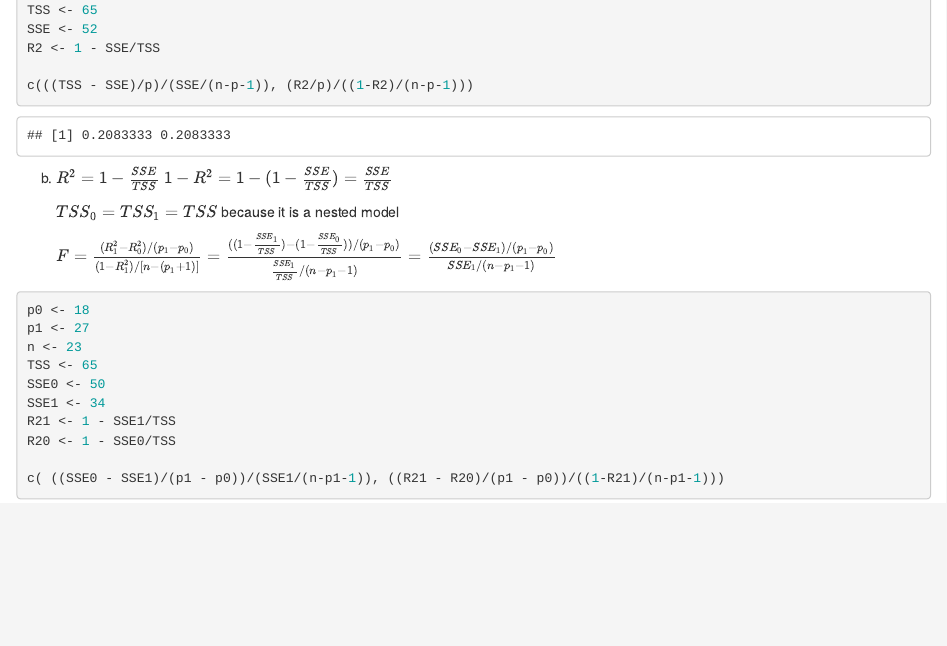
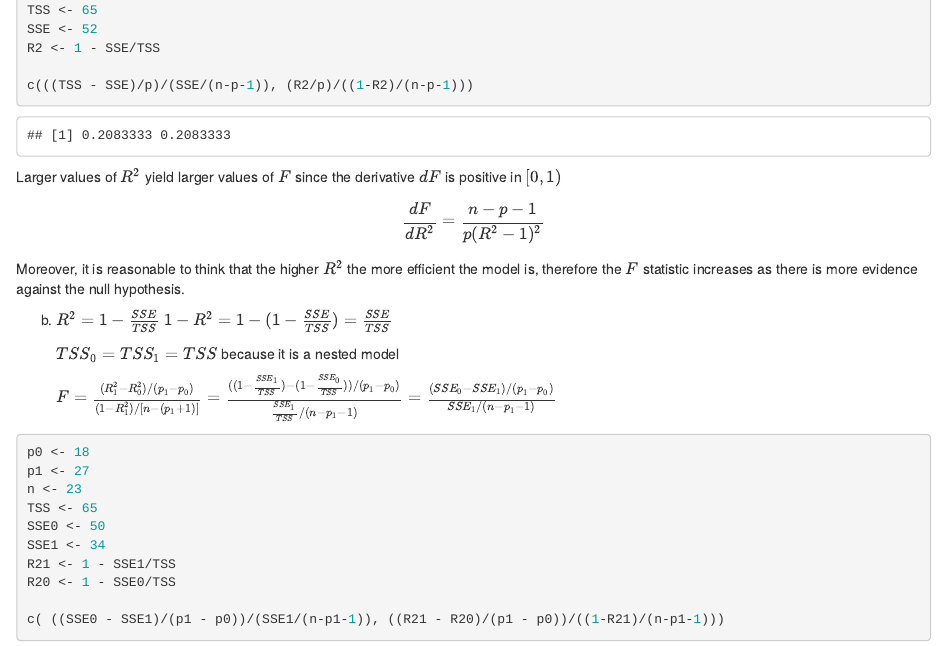
Before and after one commit to Nefasto1/Statistical_Methods_HW3, an R Markdown document (GroupA_HW3.Rmd): the page in a window 1100 px wide, from 4770 px down. Rendered offline with R 4.5, knitr and Pandoc, with nearby package versions; code that draws random numbers runs with fixed seeds of ours; some code elsewhere in the file could not run offline.

Commit message:
GroupA_HW3.Rmd

````diff
--- a/GroupA_HW3.Rmd
+++ b/GroupA_HW3.Rmd
@@ -147,6 +147,9 @@ R2 <- 1 - SSE/TSS
 
 c(((TSS - SSE)/p)/(SSE/(n-p-1)), (R2/p)/((1-R2)/(n-p-1)))
 ```
+
+Larger values of $R^2$ yield larger values of $F$ since the derivative $dF$ is positive in $[0, 1)$ $$\frac{dF}{dR^2} = \frac{n-p-1}{p (R^2-1)^2}$$
+Moreover, it is reasonable to think that the higher $R^2$ the more efficient the model is, therefore the $F$ statistic increases as there is more evidence against the null hypothesis.
 
 (b) $R^2 = 1 - \frac{SSE}{TSS}$
     $1 - R^2 = 1 - (1 - \frac{SSE}{TSS}) = \frac{SSE}{TSS}$
````
